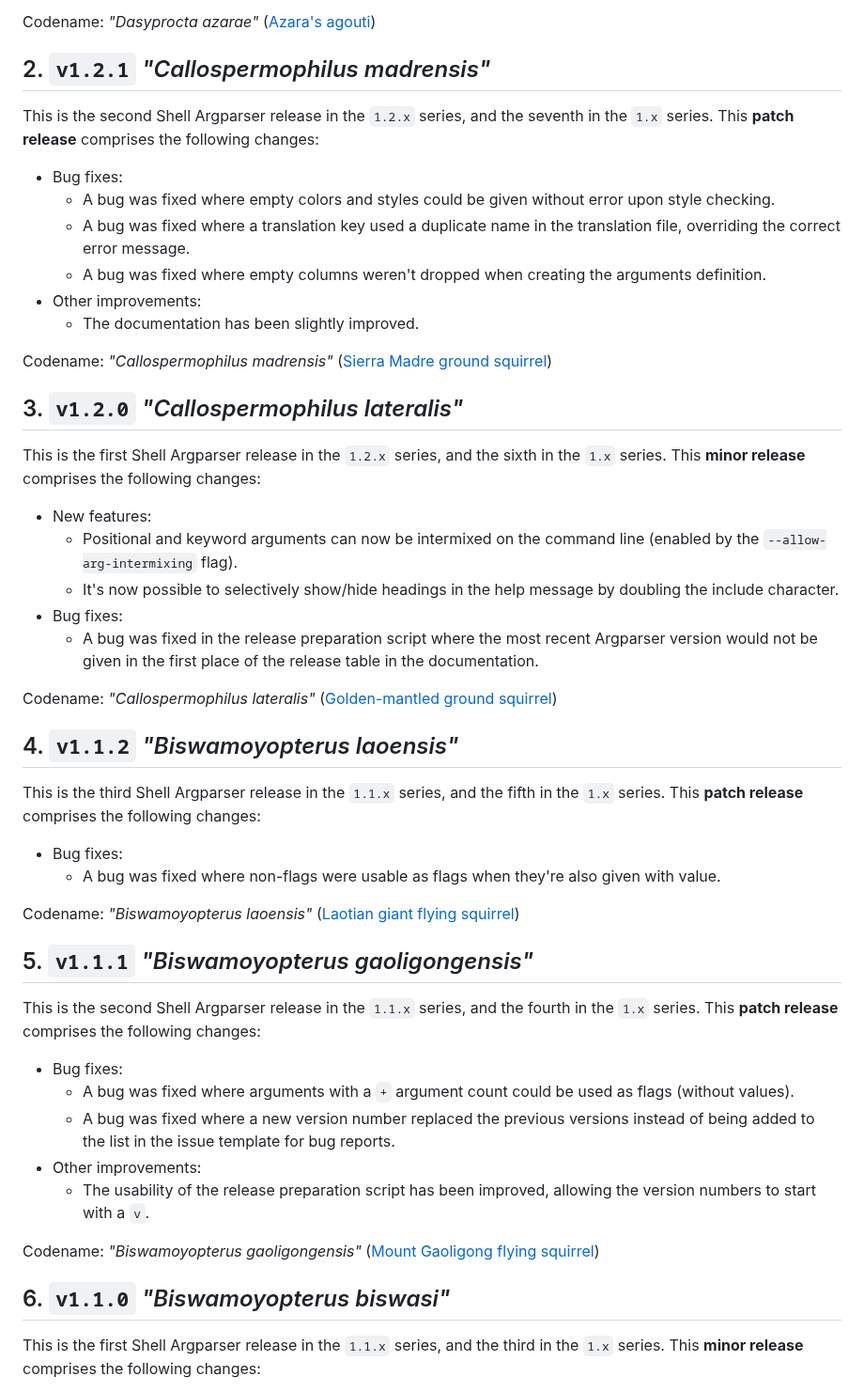
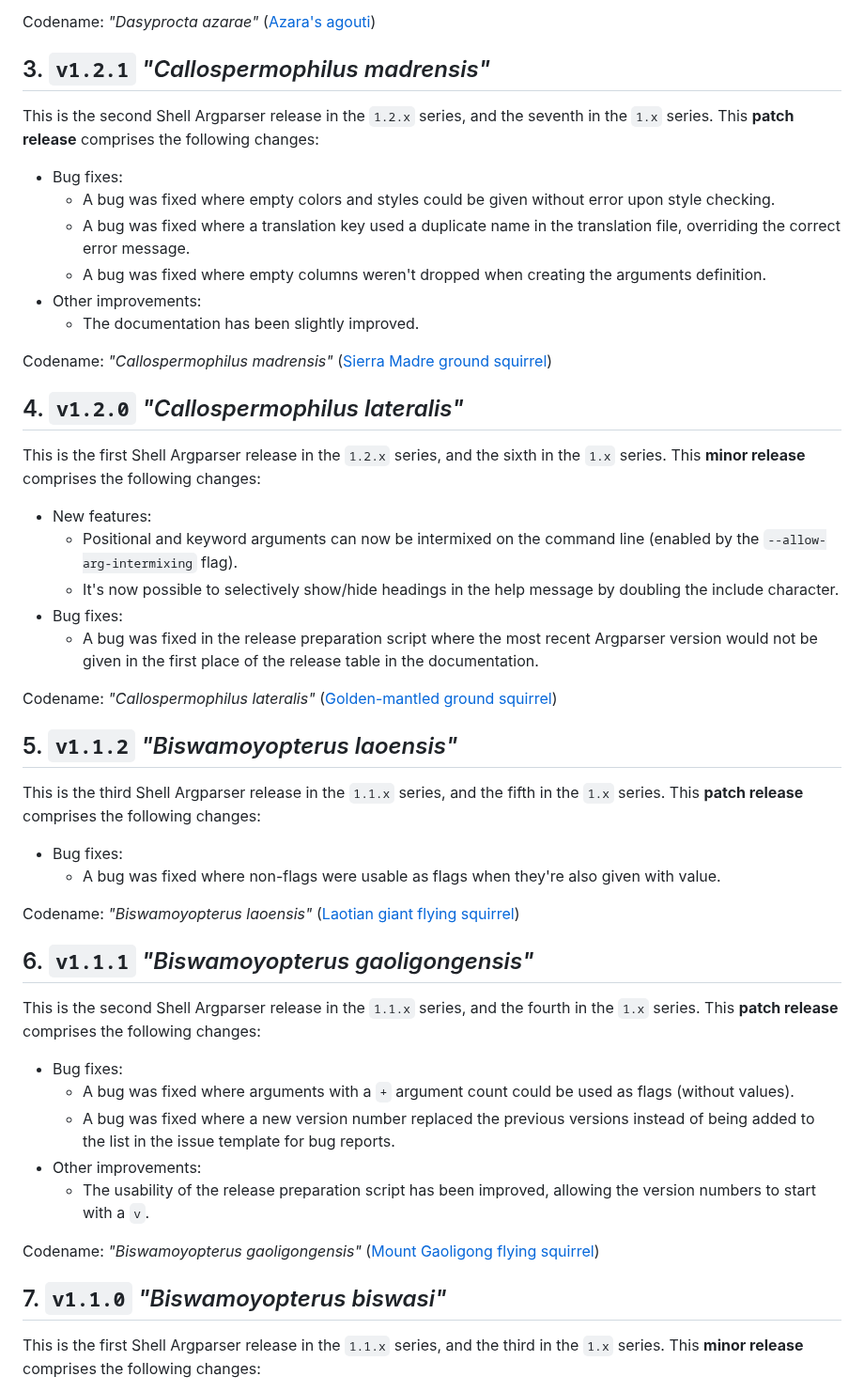
Before and after one commit to Simon-Brandt/ShellArgparser, a Markdown page: RELEASE_NOTES.md, the part around one of its changes. Shown at 94% size. Drawn GitHub-style.

```diff
--- a/RELEASE_NOTES.md
+++ b/RELEASE_NOTES.md
@@ -58,7 +71,7 @@ This is the first Shell Argparser release in the `1.3.x` series, and the eighth
 
 Codename: *"Dasyprocta azarae"* ([Azara's agouti](https://en.wikipedia.org/wiki/Azara%27s_agouti))
 
-## 2. `v1.2.1` *"Callospermophilus madrensis"*
+## 3. `v1.2.1` *"Callospermophilus madrensis"*
 
 This is the second Shell Argparser release in the `1.2.x` series, and the seventh in the `1.x` series. This **patch release** comprises the following changes:
 
@@ -71,7 +84,7 @@ This is the second Shell Argparser release in the `1.2.x` series, and the sevent
 
 Codename: *"Callospermophilus madrensis"* ([Sierra Madre ground squirrel](https://en.wikipedia.org/wiki/Sierra_Madre_ground_squirrel))
 
-## 3. `v1.2.0` *"Callospermophilus lateralis"*
+## 4. `v1.2.0` *"Callospermophilus lateralis"*
 
 This is the first Shell Argparser release in the `1.2.x` series, and the sixth in the `1.x` series. This **minor release** comprises the following changes:
 
@@ -83,7 +96,7 @@ This is the first Shell Argparser release in the `1.2.x` series, and the sixth i
 
 Codename: *"Callospermophilus lateralis"* ([Golden-mantled ground squirrel](https://en.wikipedia.org/wiki/Golden-mantled_ground_squirrel))
 
-## 4. `v1.1.2` *"Biswamoyopterus laoensis"*
+## 5. `v1.1.2` *"Biswamoyopterus laoensis"*
 
 This is the third Shell Argparser release in the `1.1.x` series, and the fifth in the `1.x` series. This **patch release** comprises the following changes:
 
@@ -92,7 +105,7 @@ This is the third Shell Argparser release in the `1.1.x` series, and the fifth i
 
 Codename: *"Biswamoyopterus laoensis"* ([Laotian giant flying squirrel](https://en.wikipedia.org/wiki/Biswamoyopterus_laoensis))
 
-## 5. `v1.1.1` *"Biswamoyopterus gaoligongensis"*
+## 6. `v1.1.1` *"Biswamoyopterus gaoligongensis"*
 
 This is the second Shell Argparser release in the `1.1.x` series, and the fourth in the `1.x` series. This **patch release** comprises the following changes:
 
@@ -104,7 +117,7 @@ This is the second Shell Argparser release in the `1.1.x` series, and the fourth
 
 Codename: *"Biswamoyopterus gaoligongensis"* ([Mount Gaoligong flying squirrel](https://en.wikipedia.org/wiki/Mount_Gaoligong_flying_squirrel))
 
-## 6. `v1.1.0` *"Biswamoyopterus biswasi"*
+## 7. `v1.1.0` *"Biswamoyopterus biswasi"*
 
 This is the first Shell Argparser release in the `1.1.x` series, and the third in the `1.x` series. This **minor release** comprises the following changes:
 
```
Also changed, not shown: other parts of RELEASE_NOTES.md (+24 -11 lines).
